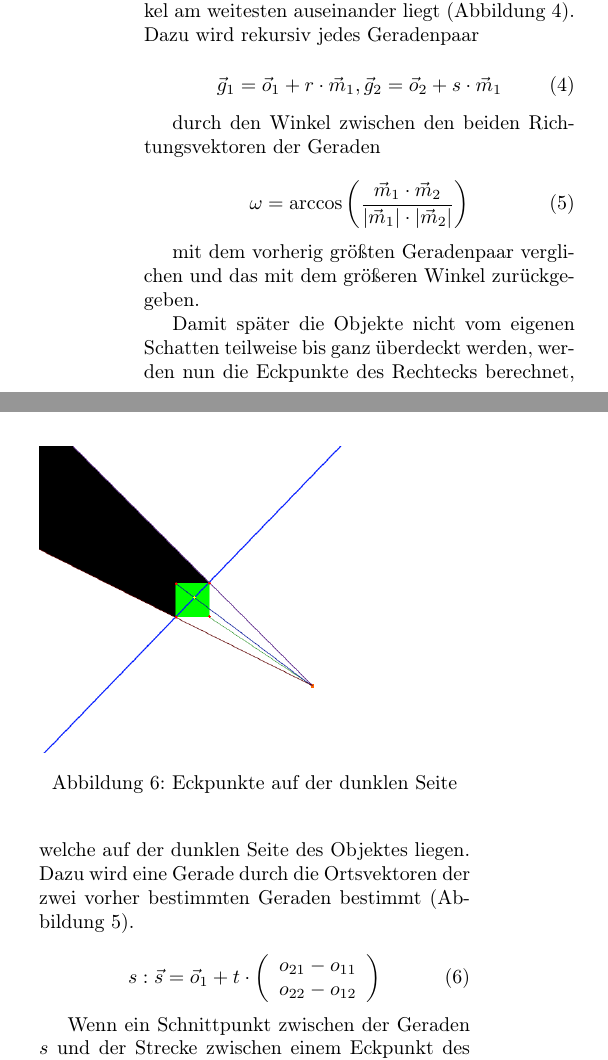
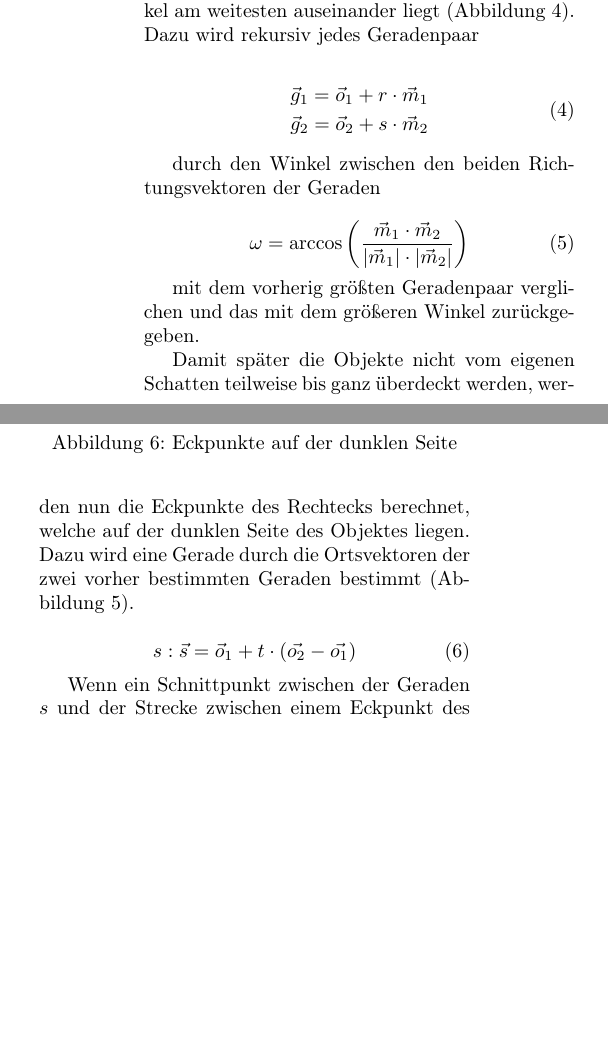
Before and after one commit to Banana4Life/RayTracer, a LaTeX document (paper/raytracer.tex, which reads paper/content/execution.tex): two parts of the columns of page 4 of 6, joined at a grey line, cut so that both start at the same text, the shorter picture padded with empty space. Compiled offline with pdfLaTeX.

Commit message:
more math changes

```diff
--- a/paper/content/execution.tex
+++ b/paper/content/execution.tex
@@ -69,7 +69,10 @@ Ausschlaggebend für die Silhouette des geworfenen Schatten sind die zwei Gerade
 weitesten auseinander liegt (Abbildung \ref{fig:durch3}). Dazu wird rekursiv jedes Geradenpaar
 
 \begin{equation}
-	\vec{g}_1 = \vec{o}_1 + r \cdot \vec{m}_1, \vec{g}_2 = \vec{o}_2 + s \cdot \vec{m}_1
+  \begin{split}
+	\vec{g}_1 = \vec{o}_1 + r \cdot \vec{m}_1 \\
+	\vec{g}_2 = \vec{o}_2 + s \cdot \vec{m}_2
+  \end{split}
 \end{equation}
 
 durch den Winkel zwischen den beiden Richtungsvektoren der Geraden
@@ -93,7 +96,7 @@ eine Gerade durch die Ortsvektoren der zwei vorher bestimmten Geraden bestimmt (
 \ref{fig:durch4}).
 
 \begin{equation}
-	s: \vec{s} = \vec{o}_1 + t \cdot \left(\begin{array}{c} o_{21} - o_{11} \\ o_{22} - o_{12} \end{array}\right)
+	s: \vec{s} = \vec{o}_1 + t \cdot \left(\vec{o_2} - \vec{o_1}\right)
 \end{equation}
 
 \begin{figure}[t]
```
